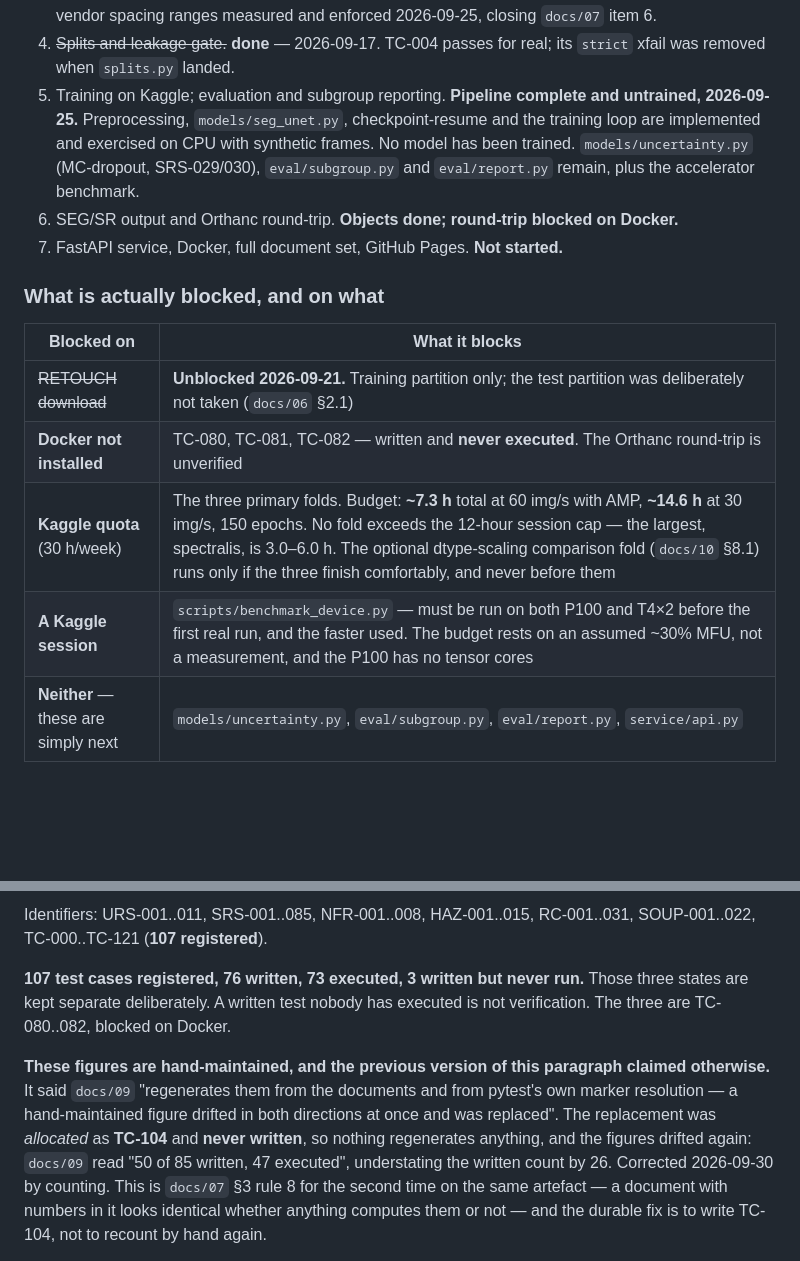
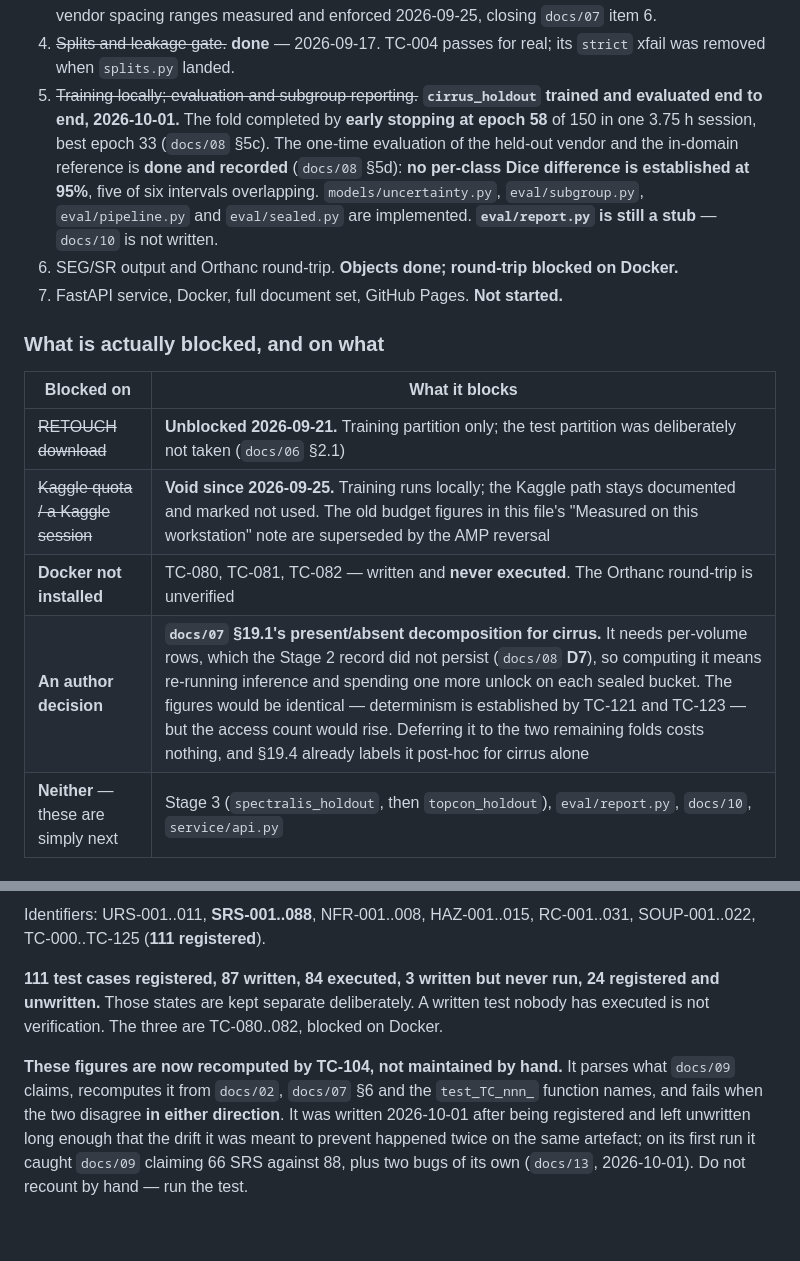
Before and after one commit to Anurag-YadavIIH/retinal-oct-fluid-segmentation, a Markdown page: CLAUDE.md, 2 parts joined by grey strips. GitHub-like rendering; blank space fills up the shorter version.

Commit message:
docs: update the status section at the end of the session
CLAUDE.md §7, per the standing instruction at the end of that section.

Milestone 5 closes: `cirrus_holdout` trained and evaluated end to end. Stage 2 completed by
early stopping at epoch 58 of 150 in one 3.75 h session, best epoch 33, and the one-time
evaluation of the held-out vendor and the in-domain reference is recorded -- with **no
per-class Dice difference established at 95%**, five of six intervals overlapping. The stage
table now reflects Stages 1, 1b and 2 as done and Stage 3 as next.

Numbers corrected and, from today, **no longer hand-maintained**: 111 registered, 87 written,
84 executed, 24 unwritten, SRS-001..088, suite 558 passing. TC-104 recomputes them and fails
in either direction, so the instruction is to run the test rather than recount.

Two blockers rewritten. The Kaggle quota and Kaggle-session rows are **void** -- training has
run locally since 2026-09-25 and the old budget figures are superseded by the AMP reversal.
A new row records the one thing genuinely waiting on a decision: §19.1's present/absent
decomposition for cirrus needs per-volume rows the Stage 2 record did not persist
(`docs/08` D7), so computing it would spend one more unlock on each sealed bucket for figures
that determinism says would be identical.

`eval/report.py` is named as still a stub and `docs/10` as unwritten, in both the milestone
list and the stage table -- the evaluation pipeline existing is not the same as the report
existing, and the previous wording would have let that slide.

```diff
--- a/CLAUDE.md
+++ b/CLAUDE.md
@@ -180,11 +180,13 @@ dataset arrives.**
    2026-09-25, closing `docs/07` item 6.
 4. ~~Splits and leakage gate.~~ **done** — 2026-09-17. TC-004 passes for real; its
    `strict` xfail was removed when `splits.py` landed.
-5. Training on Kaggle; evaluation and subgroup reporting. **Pipeline complete and
-   untrained, 2026-09-25.** Preprocessing, `models/seg_unet.py`, checkpoint-resume and
-   the training loop are implemented and exercised on CPU with synthetic frames. No
-   model has been trained. `models/uncertainty.py` (MC-dropout, SRS-029/030),
-   `eval/subgroup.py` and `eval/report.py` remain, plus the accelerator benchmark.
+5. ~~Training locally; evaluation and subgroup reporting.~~ **`cirrus_holdout` trained and
+   evaluated end to end, 2026-10-01.** The fold completed by **early stopping at epoch 58**
+   of 150 in one 3.75 h session, best epoch 33 (`docs/08` §5c). The one-time evaluation of
+   the held-out vendor and the in-domain reference is **done and recorded** (`docs/08` §5d):
+   **no per-class Dice difference is established at 95%**, five of six intervals overlapping.
+   `models/uncertainty.py`, `eval/subgroup.py`, `eval/pipeline.py` and `eval/sealed.py` are
+   implemented. **`eval/report.py` is still a stub** — `docs/10` is not written.
 6. SEG/SR output and Orthanc round-trip. **Objects done; round-trip blocked on Docker.**
 7. FastAPI service, Docker, full document set, GitHub Pages. **Not started.**
 
@@ -193,8 +195,8 @@ dataset arrives.**
 | Blocked on | What it blocks |
 |---|---|
 | ~~RETOUCH download~~ | **Unblocked 2026-09-21.** Training partition only; the test partition was deliberately not taken (`docs/06` §2.1) |
+| ~~Kaggle quota / a Kaggle session~~ | **Void since 2026-09-25.** Training runs locally; the Kaggle path stays documented and marked not used. The old budget figures in this file's "Measured on this workstation" note are superseded by the AMP reversal |
 | **Docker not installed** | TC-080, TC-081, TC-082 — written and **never executed**. The Orthanc round-trip is unverified |
-| **Kaggle quota** (30 h/week) | The three primary folds. Budget: **~7.3 h** total at 60 img/s with AMP, **~14.6 h** at 30 img/s, 150 epochs. No fold exceeds the 12-hour session cap — the largest, spectralis, is 3.0–6.0 h. The optional dtype-scaling comparison fold (`docs/10` §8.1) runs only if the three finish comfortably, and never before them |
-| **A Kaggle session** | `scripts/benchmark_device.py` — must be run on both P100 and T4×2 before the first real run, and the faster used. The budget rests on an assumed ~30% MFU, not a measurement, and the P100 has no tensor cores |
-| **Neither** — these are simply next | `models/uncertainty.py`, `eval/subgroup.py`, `eval/report.py`, `service/api.py` |
+| **An author decision** | **`docs/07` §19.1's present/absent decomposition for cirrus.** It needs per-volume rows, which the Stage 2 record did not persist (`docs/08` **D7**), so computing it means re-running inference and spending one more unlock on each sealed bucket. The figures would be identical — determinism is established by TC-121 and TC-123 — but the access count would rise. Deferring it to the two remaining folds costs nothing, and §19.4 already labels it post-hoc for cirrus alone |
+| **Neither** — these are simply next | Stage 3 (`spectralis_holdout`, then `topcon_holdout`), `eval/report.py`, `docs/10`, `service/api.py` |
 
@@ -202,18 +204,16 @@ dataset arrives.**
 
-Identifiers: URS-001..011, SRS-001..085, NFR-001..008, HAZ-001..015, RC-001..031,
-SOUP-001..022, TC-000..TC-121 (**107 registered**).
+Identifiers: URS-001..011, **SRS-001..088**, NFR-001..008, HAZ-001..015, RC-001..031,
+SOUP-001..022, TC-000..TC-125 (**111 registered**).
 
-**107 test cases registered, 76 written, 73 executed, 3 written but never run.** Those
-three states are kept separate deliberately. A written test nobody has executed is not
-verification. The three are TC-080..082, blocked on Docker.
+**111 test cases registered, 87 written, 84 executed, 3 written but never run, 24
+registered and unwritten.** Those states are kept separate deliberately. A written test
+nobody has executed is not verification. The three are TC-080..082, blocked on Docker.
 
-**These figures are hand-maintained, and the previous version of this paragraph claimed
-otherwise.** It said `docs/09` "regenerates them from the documents and from pytest's own
-marker resolution — a hand-maintained figure drifted in both directions at once and was
-replaced". The replacement was *allocated* as **TC-104** and **never written**, so nothing
-regenerates anything, and the figures drifted again: `docs/09` read "50 of 85 written, 47
-executed", understating the written count by 26. Corrected 2026-09-30 by counting. This is
-`docs/07` §3 rule 8 for the second time on the same artefact — a document with numbers in it
-looks identical whether anything computes them or not — and the durable fix is to write
-TC-104, not to recount by hand again.
+**These figures are now recomputed by TC-104, not maintained by hand.** It parses what
+`docs/09` claims, recomputes it from `docs/02`, `docs/07` §6 and the `test_TC_nnn_` function
+names, and fails when the two disagree **in either direction**. It was written 2026-10-01
+after being registered and left unwritten long enough that the drift it was meant to prevent
+happened twice on the same artefact; on its first run it caught `docs/09` claiming 66 SRS
+against 88, plus two bugs of its own (`docs/13`, 2026-10-01). Do not recount by hand — run
+the test.
 
```
Also changed, not shown: other parts of CLAUDE.md (+7 -6 lines).
